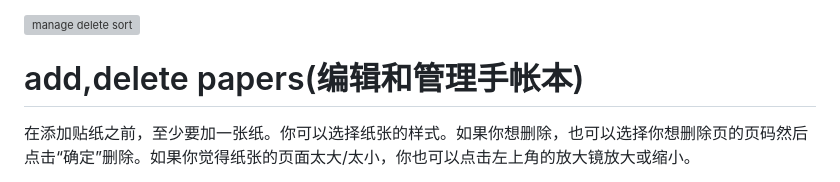
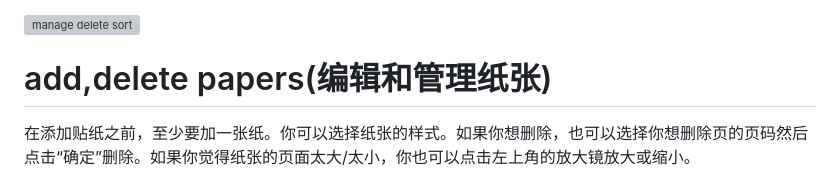
Before and after one commit to Amaxxxx/island1.0, a Markdown page: README.md, the part around the change. GitHub-like rendering; grey boxes are pictures that could not be loaded.

```diff
--- a/README.md
+++ b/README.md
@@ -36,7 +36,7 @@ If you are unsatisfied of the basic information, don't worry. you can edit it ag
 
 ![manage delete sort](https://user-images.githubusercontent.com/52597269/224026574-50c3150e-e08f-46b4-b0ad-6b10f1178c16.gif)
 
-# add,delete papers(编辑和管理手帐本)
+# add,delete papers(编辑和管理纸张)
 
 在添加贴纸之前，至少要加一张纸。你可以选择纸张的样式。如果你想删除，也可以选择你想删除页的页码然后点击“确定”删除。如果你觉得纸张的页面太大/太小，你也可以点击左上角的放大镜放大或缩小。
 
```
